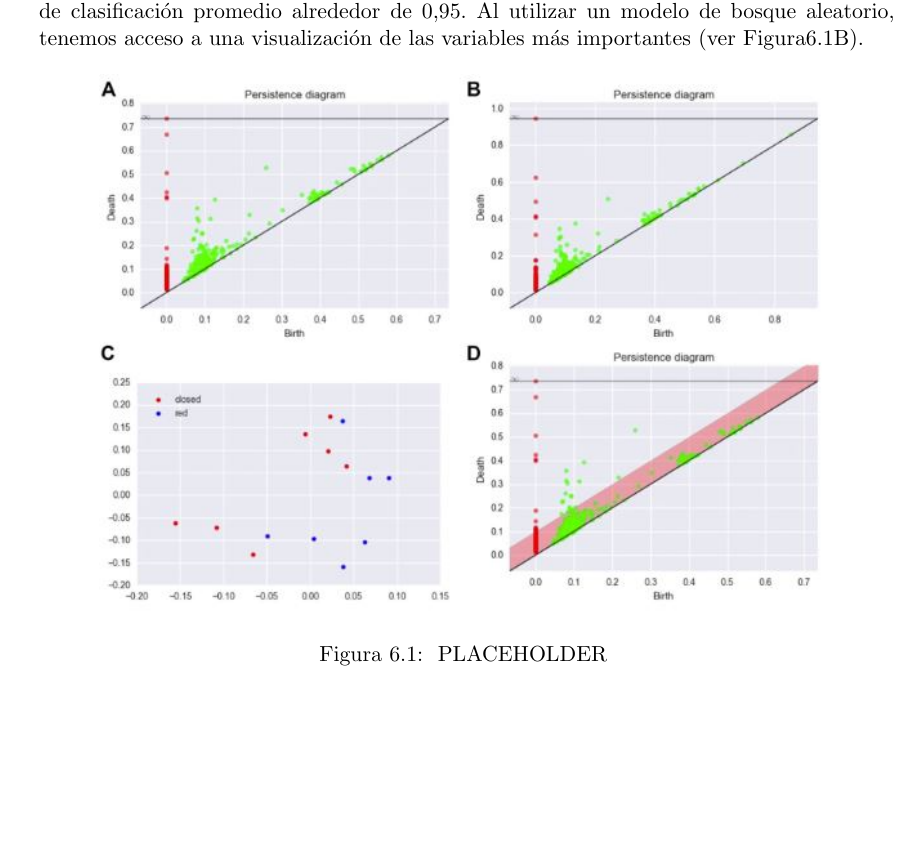
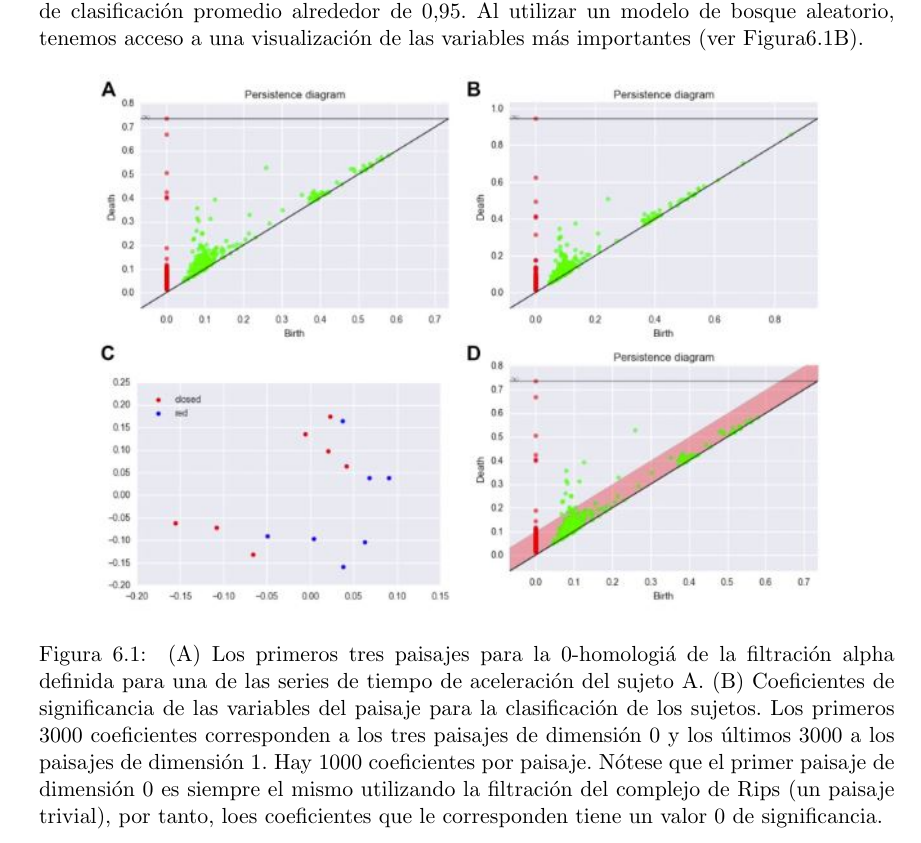
Before and after one commit to SolidTitanium/NTesisRepo, a LaTeX thesis (FastBin/Tesis_LM_German-Felix(Copy_0)(1)/main.tex, which reads FastBin/Tesis_LM_German-Felix(Copy_0)(1)/Capitulo-6.tex): part of page 61 of 78, cut so that both start at the same text, the shorter picture padded with empty space. Compiled offline with pdfLaTeX.

Commit message:
Added image description

```diff
--- a/FastBin/Tesis_LM_German-Felix(Copy_0)(1)/Capitulo-6.tex
+++ b/FastBin/Tesis_LM_German-Felix(Copy_0)(1)/Capitulo-6.tex
@@ -128,7 +128,16 @@ de las variables m\'as importantes (ver Figura\ref{fig:Figura 15}B).
     \centering
     \includegraphics[width=0.85\linewidth]{./figures/Figura14.JPG}
     \caption{
-        PLACEHOLDER
+        (A) Los primeros tres paisajes para la $0$-homologi\'a de la filtraci\'on alpha
+        definida para una de las series de tiempo de aceleraci\'on del sujeto A.
+        (B) Coeficientes de significancia de las variables del paisaje para la clasificaci\'on
+        de los sujetos.
+        Los primeros $3000$ coeficientes corresponden a los tres paisajes de dimensi\'on $0$
+        y los \'ultimos $3000$ a los paisajes de dimensi\'on $1$.
+        Hay $1000$ coeficientes por paisaje.
+        N\'otese que el primer paisaje de dimensi\'on $0$ es siempre el mismo
+        utilizando la filtraci\'on del complejo de Rips (un paisaje trivial), por tanto,
+        loes coeficientes que le corresponden tiene un valor $0$ de significancia.
     }
     \label{fig:Figura 15}
     \vspace{15pt}
```
Also changed, not shown: FastBin/Tesis_LM_German-Felix(Copy_0)(1)/main.pdf.
